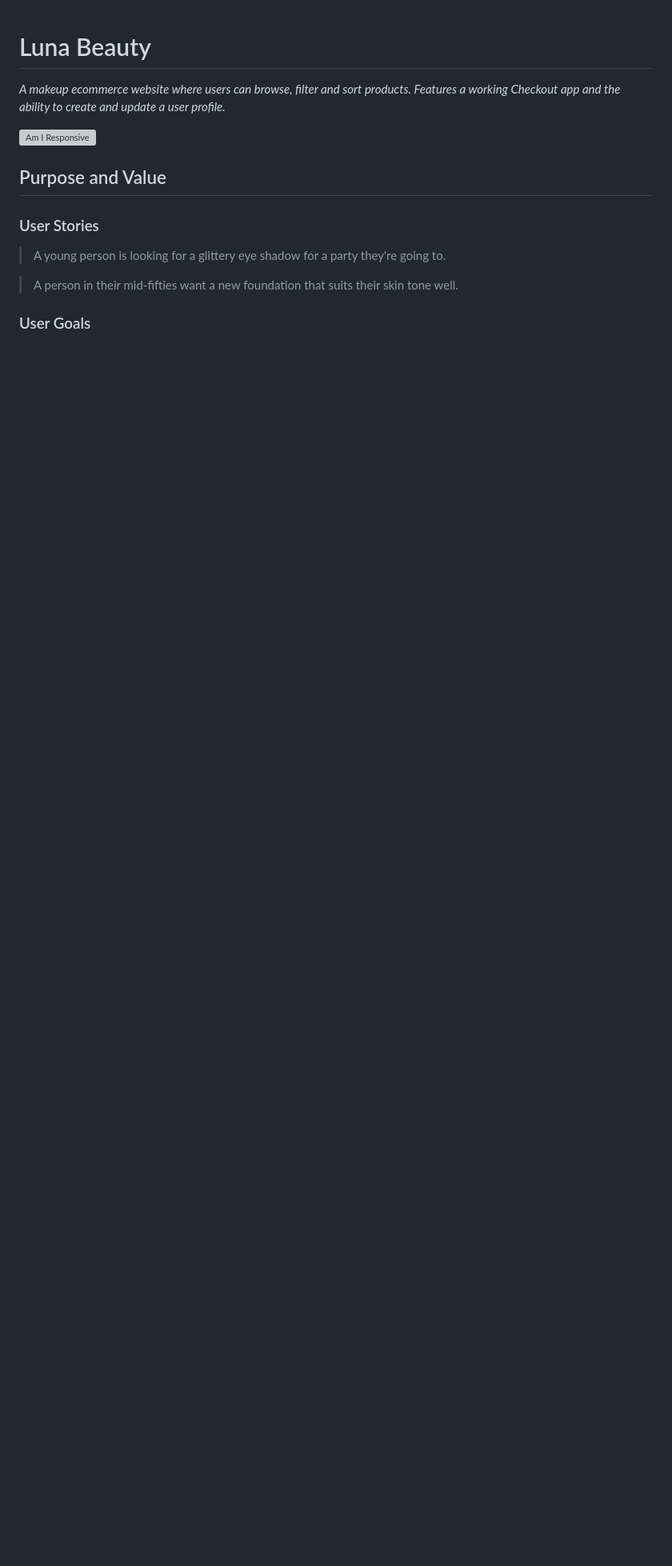
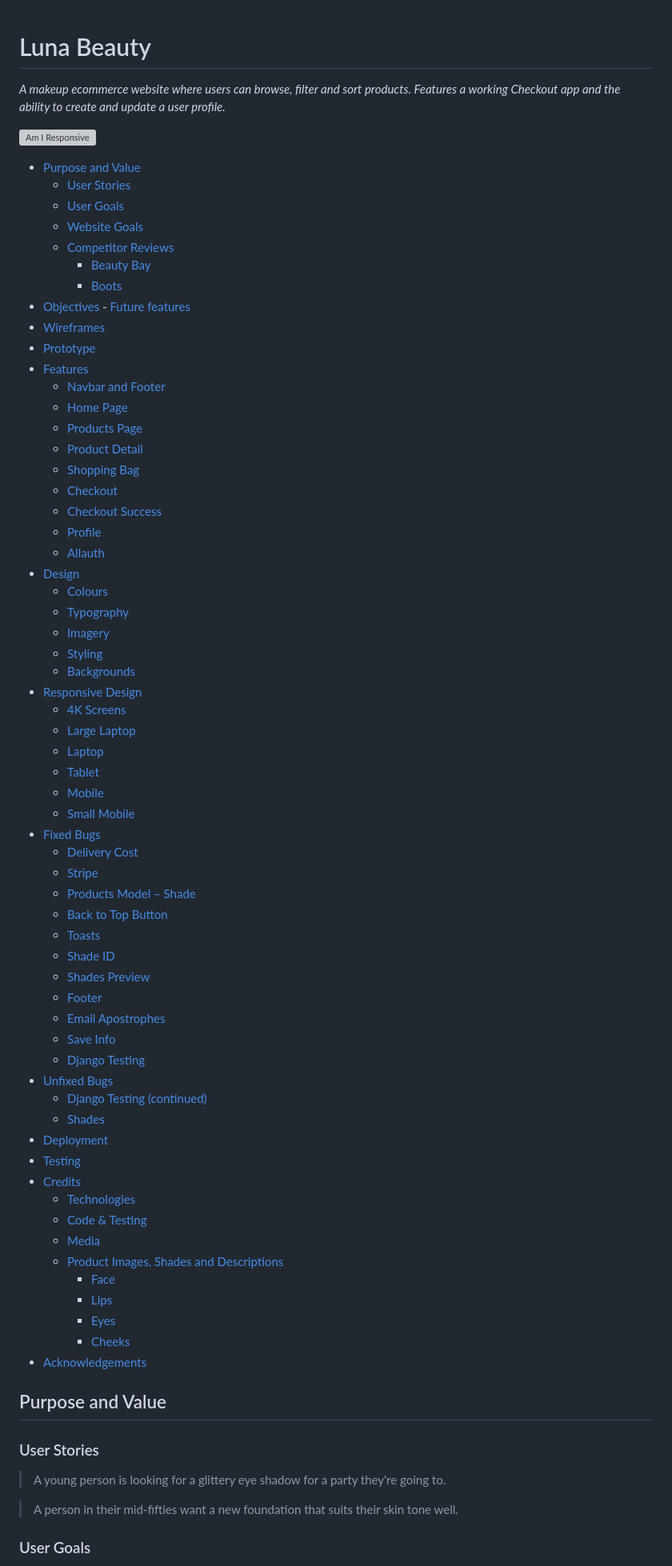
Before and after one commit to lilli-mcnally/luna-beauty, a Markdown page: README.md, the part around one of its changes. Shown at 80% size. Rendered like a GitHub page; blank space fills up the shorter version; grey boxes are pictures that could not be loaded.

```diff
--- a/README.md
+++ b/README.md
@@ -2,6 +2,68 @@
 *A makeup ecommerce website where users can browse, filter and sort products. Features a working Checkout app and the ability to create and update a user profile.*
 
 ![Am I Responsive](./static/README/am-i-responsive.PNG)
+
+- [Purpose and Value](#purpose-and-value)
+  * [User Stories](#user-stories)
+  * [User Goals](#user-goals)
+  * [Website Goals](#website-goals)
+  * [Competitor Reviews](#competitor-reviews)
+    + [Beauty Bay](#beauty-bay)
+    + [Boots](#boots)
+- [Objectives](#objectives)
+      - [Future features](#future-features)
+- [Wireframes](#wireframes)
+- [Prototype](#prototype)
+- [Features](#features)
+    + [Navbar and Footer](#navbar-and-footer)
+    + [Home Page](#home-page)
+    + [Products Page](#products-page)
+    + [Product Detail](#product-detail)
+    + [Shopping Bag](#shopping-bag)
+    + [Checkout](#checkout)
+    + [Checkout Success](#checkout-success)
+    + [Profile](#profile)
+    + [Allauth](#allauth)
+- [Design](#design)
+    + [Colours](#colours)
+    + [Typography](#typography)
+    + [Imagery](#imagery)
+    + [Styling](#styling)
+  * [Backgrounds](#backgrounds)
+- [Responsive Design](#responsive-design)
+    + [4K Screens](#4k-screens)
+    + [Large Laptop](#large-laptop)
+    + [Laptop](#laptop)
+    + [Tablet](#tablet)
+    + [Mobile](#mobile)
+    + [Small Mobile](#small-mobile)
+- [Fixed Bugs](#fixed-bugs)
+    + [Delivery Cost](#delivery-cost)
+    + [Stripe](#stripe)
+    + [Products Model – Shade](#products-model---shade)
+    + [Back to Top Button](#back-to-top-button)
+    + [Toasts](#toasts)
+    + [Shade ID](#shade-id)
+    + [Shades Preview](#shades-preview)
+    + [Footer](#footer)
+    + [Email Apostrophes](#email-apostrophes)
+    + [Save Info](#save-info)
+    + [Django Testing](#django-testing)
+- [Unfixed Bugs](#unfixed-bugs)
+    + [Django Testing (continued)](#django-testing--continued-)
+    + [Shades](#shades)
+- [Deployment](#deployment)
+- [Testing](#testing)
+- [Credits](#credits)
+    + [Technologies](#technologies)
+    + [Code & Testing](#code---testing)
+    + [Media](#media)
+    + [Product Images, Shades and Descriptions](#product-images--shades-and-descriptions)
+      - [Face](#face)
+      - [Lips](#lips)
+      - [Eyes](#eyes)
+      - [Cheeks](#cheeks)
+- [Acknowledgements](#acknowledgements)
 
 ## Purpose and Value
 
```
Also changed, not shown: other parts of README.md (+11 -2 lines), tests.md (+50 -3 lines).
